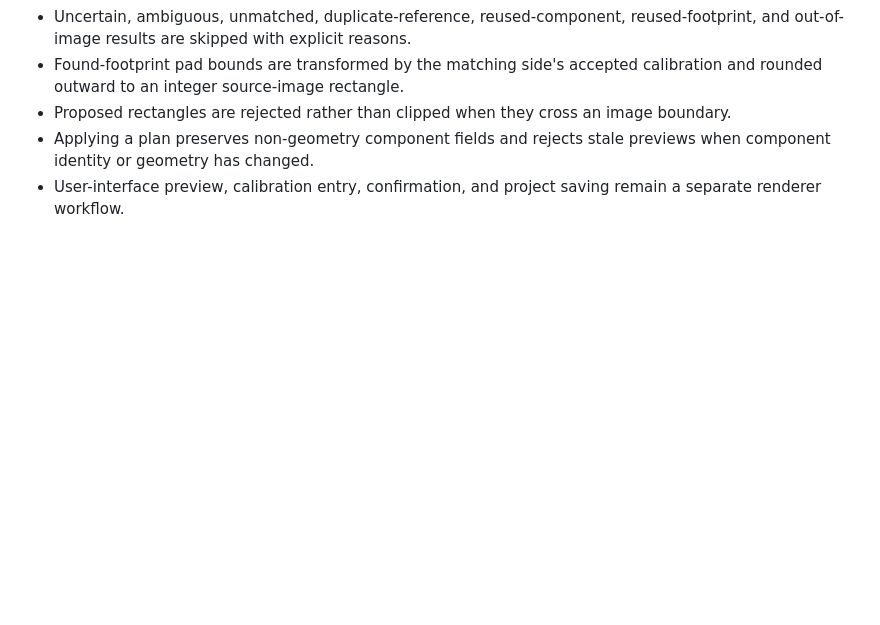
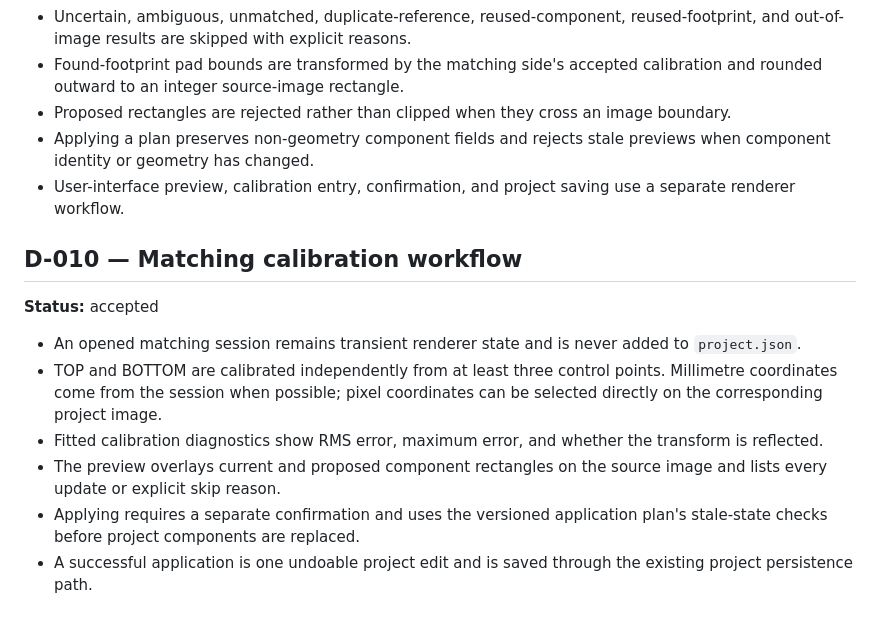
Before and after one commit to Zenkin/pcb-assembly-map, a Markdown page: docs/DECISIONS.md, the part around the change. Rendered like a GitHub page; blank space fills up the shorter version.

Commit message:
Add matching calibration workflow: update docs/DECISIONS.md

```diff
--- a/docs/DECISIONS.md
+++ b/docs/DECISIONS.md
@@ -145,4 +145,22 @@ Renderer-provided paths are not trusted implicitly.
 - Applying a plan preserves non-geometry component fields and rejects stale
   previews when component identity or geometry has changed.
 - User-interface preview, calibration entry, confirmation, and project saving
-  remain a separate renderer workflow.
+  use a separate renderer workflow.
+
+## D-010 — Matching calibration workflow
+
+**Status:** accepted
+
+- An opened matching session remains transient renderer state and is never
+  added to `project.json`.
+- TOP and BOTTOM are calibrated independently from at least three control
+  points. Millimetre coordinates come from the session when possible; pixel
+  coordinates can be selected directly on the corresponding project image.
+- Fitted calibration diagnostics show RMS error, maximum error, and whether
+  the transform is reflected.
+- The preview overlays current and proposed component rectangles on the source
+  image and lists every update or explicit skip reason.
+- Applying requires a separate confirmation and uses the versioned application
+  plan's stale-state checks before project components are replaced.
+- A successful application is one undoable project edit and is saved through
+  the existing project persistence path.
```
